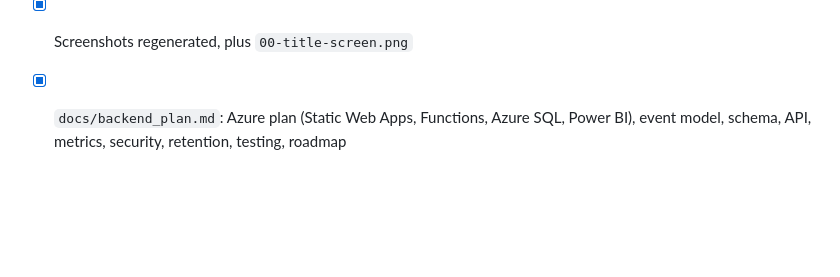
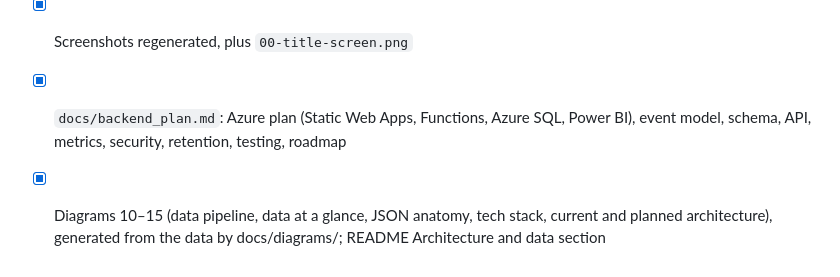
Before and after one commit to jbloewencolon/GTA-PSG-Nav, a Markdown page: completed_tasks.md, the part around the change. Rendered like a GitHub page; blank space fills up the shorter version.

```diff
--- a/completed_tasks.md
+++ b/completed_tasks.md
@@ -69,3 +69,4 @@ Decisions: details kept in the browser only; agency required, email optional; pr
 - [x] `tests/test_intro.py` (15 checks, incl. no off-origin requests and blocked storage); all other tests updated to pass the title screen; title screen added to the accessibility audit, which caught and fixed a 320px reflow overflow
 - [x] Screenshots regenerated, plus `00-title-screen.png`
 - [x] `docs/backend_plan.md`: Azure plan (Static Web Apps, Functions, Azure SQL, Power BI), event model, schema, API, metrics, security, retention, testing, roadmap
+- [x] Diagrams 10–15 (data pipeline, data at a glance, JSON anatomy, tech stack, current and planned architecture), generated from the data by docs/diagrams/; README Architecture and data section
```
Also changed, not shown: README.md (+10 -1 lines), docs/images/10-data-pipeline.png (added), docs/images/11-data-at-a-glance.png (added), docs/images/12-data-records.png (added), docs/images/13-tech-stack.png (added), docs/images/14-architecture-current.png (added), docs/images/15-architecture-azure.png (added), 3 other files.
